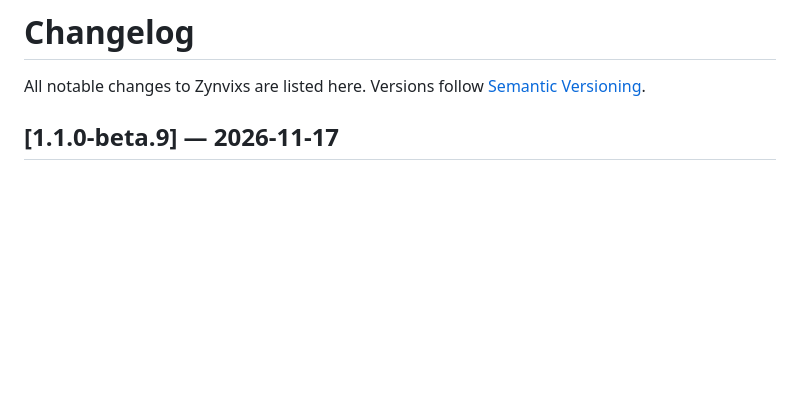
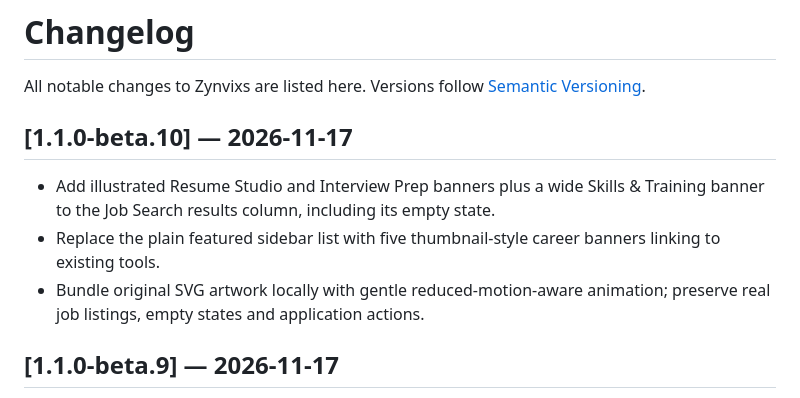
Before and after one commit to atharvposam-ctrl/zynvixs-ai, a Markdown page: CHANGELOG.md, the part around the change. GitHub-like rendering; blank space fills up the shorter version.

Commit message:
Add illustrated career banners to Job Search

```diff
--- a/CHANGELOG.md
+++ b/CHANGELOG.md
@@ -1,6 +1,12 @@
 # Changelog
 
 All notable changes to Zynvixs are listed here. Versions follow [Semantic Versioning](https://semver.org/).
+
+## [1.1.0-beta.10] — 2026-11-17
+
+- Add illustrated Resume Studio and Interview Prep banners plus a wide Skills & Training banner to the Job Search results column, including its empty state.
+- Replace the plain featured sidebar list with five thumbnail-style career banners linking to existing tools.
+- Bundle original SVG artwork locally with gentle reduced-motion-aware animation; preserve real job listings, empty states and application actions.
 
 ## [1.1.0-beta.9] — 2026-11-17
 
```
Also changed, not shown: STUDIO_WORKFLOWS.md (+12 -0 lines), docs/images/job-career-banners-dark.png (added), docs/images/job-career-banners-light.png (added), 8 other files.
